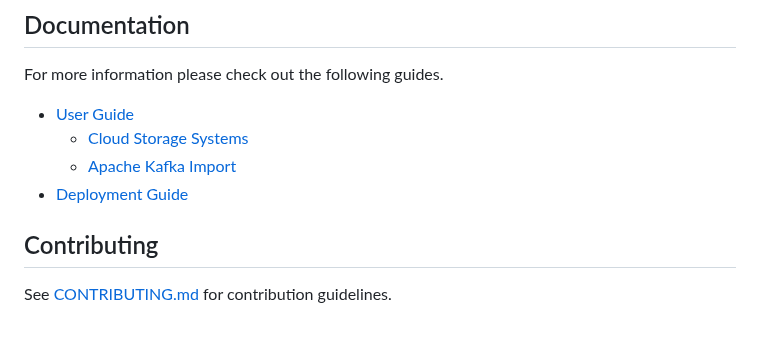
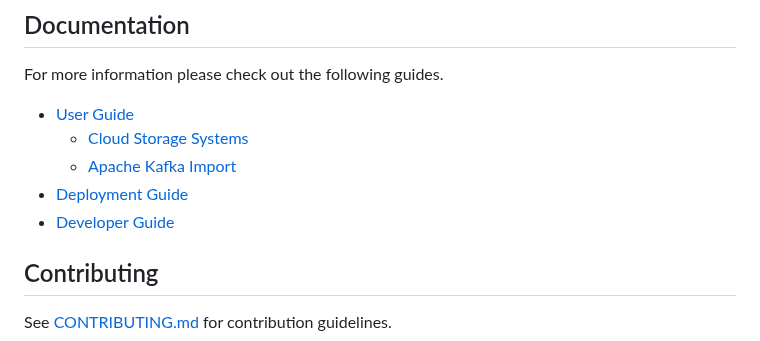
Before and after one commit to exasol/cloud-storage-extension, a Markdown page: README.md, the part around the change. Rendered like a GitHub page.

Commit message:
[ci skip] Add developer guide documentation.

```diff
--- a/README.md
+++ b/README.md
@@ -40,6 +40,7 @@ For more information please check out the following guides.
   - [Cloud Storage Systems](docs/storage/cloud_storages.md)
   - [Apache Kafka Import](docs/kafka/import.md)
 * [Deployment Guide](docs/deployment_guide.md)
+* [Developer Guide](docs/developer_guide.md)
 
 ## Contributing
 
```
Also changed, not shown: docs/developer_guide.md (added, +166 -0 lines), docs/images/code_coverage_example.png (added).
